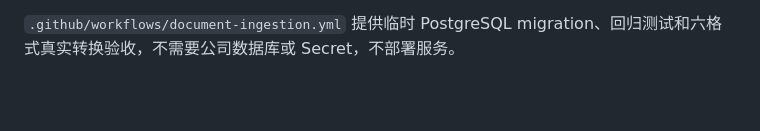
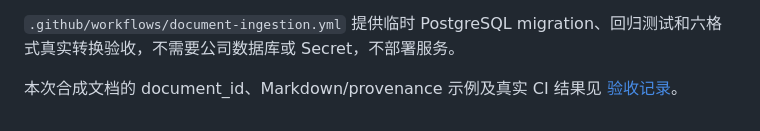
Before and after one commit to sbq9712/tech-boundary-db-public, a Markdown page: docs/document-ingestion.md, the part around the change. GitHub-like rendering; blank space fills up the shorter version.

Commit message:
docs: record successful Docling OCR and PostgreSQL ingestion validation

```diff
--- a/docs/document-ingestion.md
+++ b/docs/document-ingestion.md
@@ -102,3 +102,5 @@ RUN_DOCLING_REAL_TESTS=1 PYTHONPATH=backend DOCLING_TEST_REPORT_DIR=reports/docl
 每份报告包含 document_id、file_type、chunk 数、OCR 是否观察到、Markdown 和 metadata 示例。扫描测试必须检测到真实 OCR 文本；不能只凭启用 OCR 开关判定成功。默认使用真实 bge-m3 tokenizer；`TEST_DOCUMENT_TOKENIZER=fixture` 仅用于离线转换合同测试，报告会明确标注替身，不能据此声称真实 tokenizer/embedding 验收。
 
 `.github/workflows/document-ingestion.yml` 提供临时 PostgreSQL migration、回归测试和六格式真实转换验收，不需要公司数据库或 Secret，不部署服务。
+
+本次合成文档的 document_id、Markdown/provenance 示例及真实 CI 结果见 [验收记录](document-ingestion-validation.md)。
```
Also changed, not shown: docs/document-ingestion-validation.md (added, +125 -0 lines).
